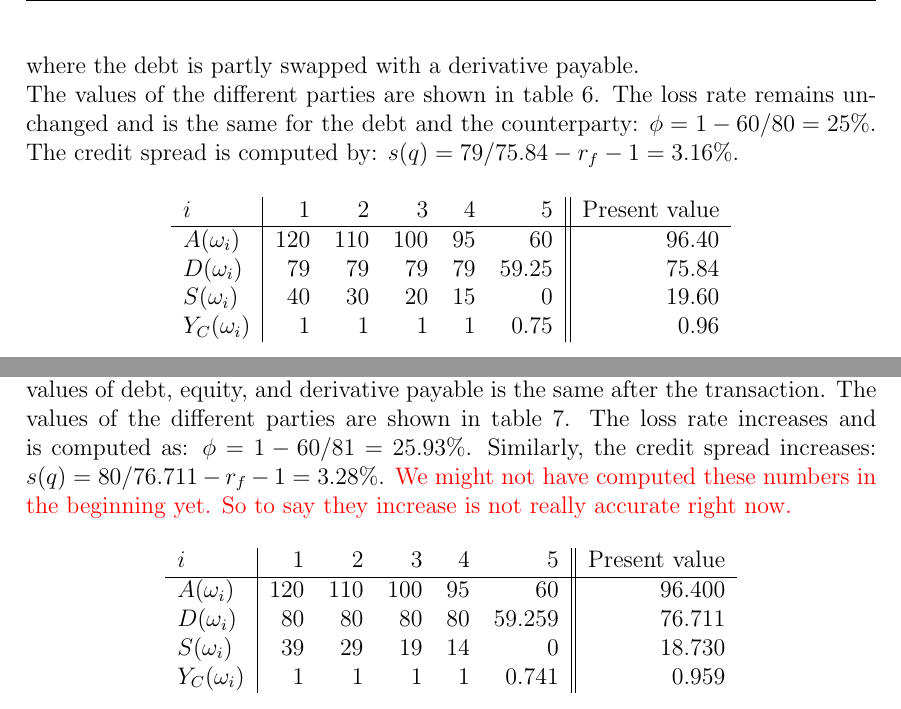
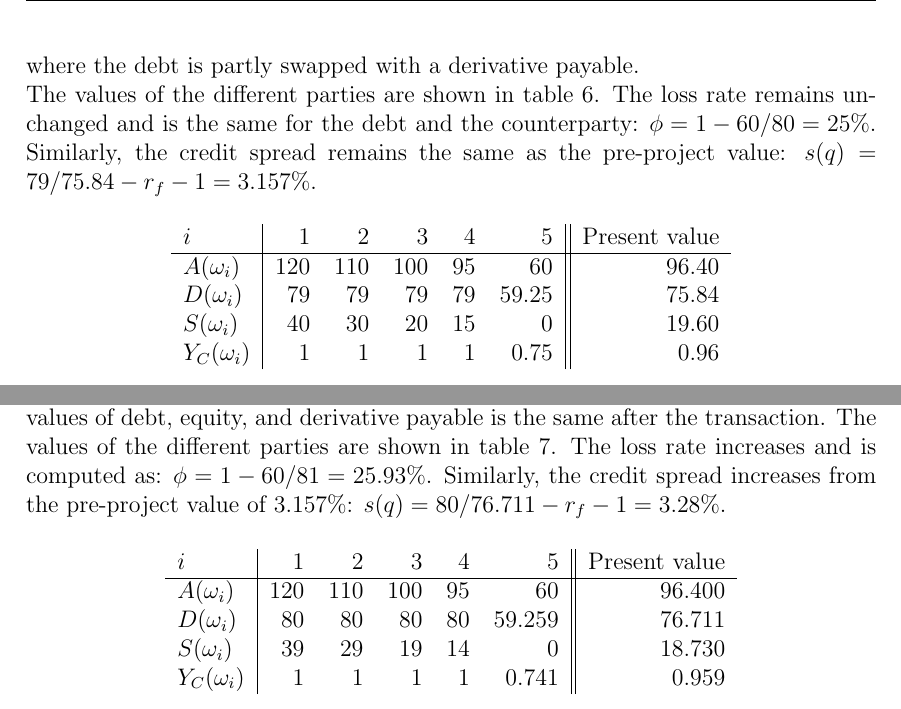
Before and after one commit to sebastianbaltser/master-thesis, a LaTeX thesis (thesis/main.tex, which reads thesis/content/body-matter/single-period-model/funding-benefit.tex): two parts of pages 34 and 35 of 39, joined at a grey line, cut so that both start at the same text. Compiled offline with pdfLaTeX.

Commit message:
Compare the CS and LR in funding benefit

```diff
--- a/thesis/content/body-matter/single-period-model/funding-benefit.tex
+++ b/thesis/content/body-matter/single-period-model/funding-benefit.tex
@@ -99,7 +99,7 @@
             The change happens on the liability side, where the debt is partly swapped with a derivative payable.\\
             The values of the different parties are shown in \cref{tbl:example-debt-retiring}.
             The loss rate remains unchanged and is the same for the debt and the counterparty: $\phi=1-60/80=25\%$.
-            The credit spread is computed by: $s(q)=79/75.84-r_{f}-1=3.16\%$.
+            Similarly, the credit spread remains the same as the pre-project value: $s(q)=79/75.84-r_{f}-1=3.157\%$.
 
             \begin{table}[H]
                 \centering
@@ -168,9 +168,7 @@
             and derivative payable is the same after the transaction.
             The values of the different parties are shown in \cref{tbl:example-equity-buyback}.
             The loss rate increases and is computed as: $\phi = 1 - 60/81 = 25.93\%$.
-            Similarly, the credit spread increases: $s(q) = 80/76.711 - r_f - 1 = 3.28\%$.
-            \textcolor{red}{We might not have computed these numbers in the beginning yet. So to say they increase is not really accurate right now.}
-
+            Similarly, the credit spread increases from the pre-project value of 3.157\%: $s(q) = 80/76.711 - r_f - 1 = 3.28\%$.
             \begin{table}[H]
                 \centering
                 \begin{tabular}{l|rrrrr||r}
```
Also changed, not shown: thesis/content/body-matter/single-period-model/funding-benefit.tex (2 more changed lines).
